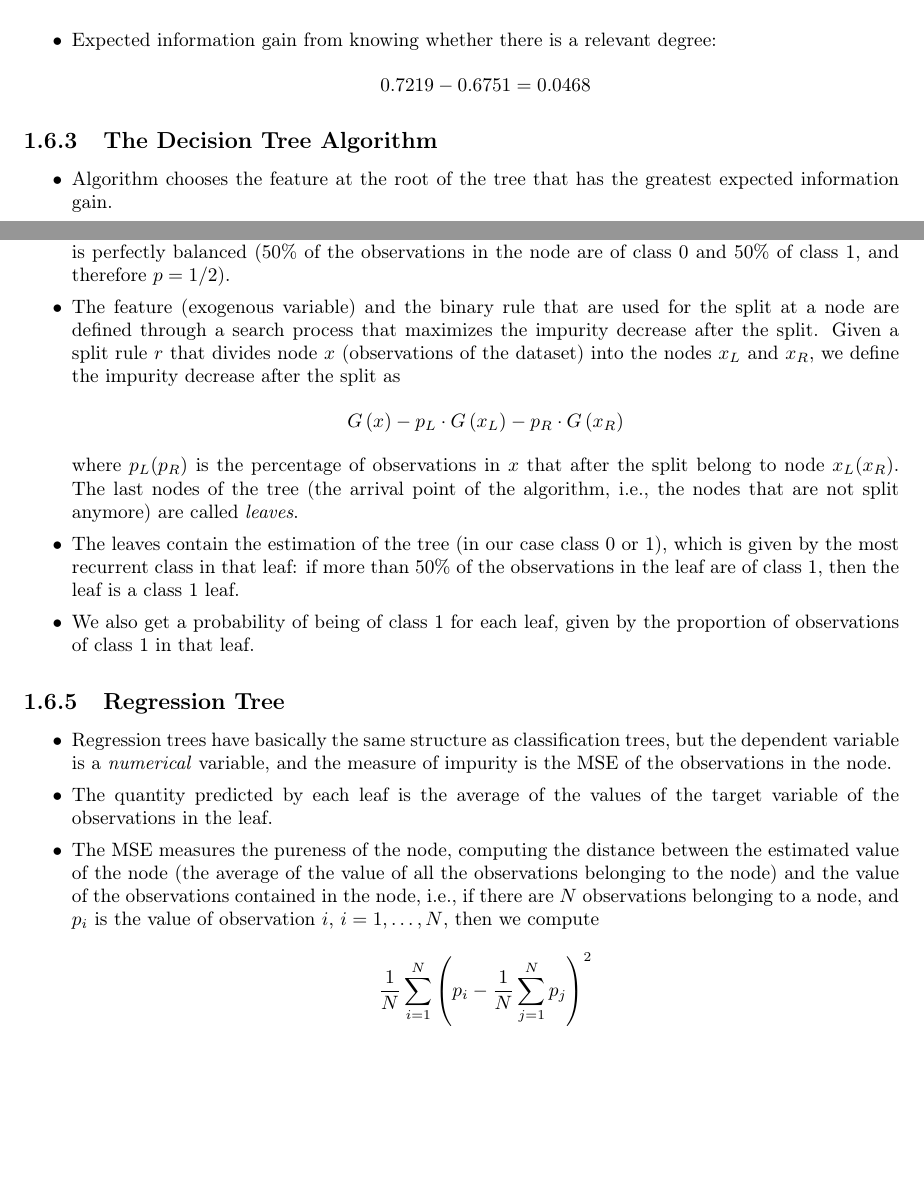
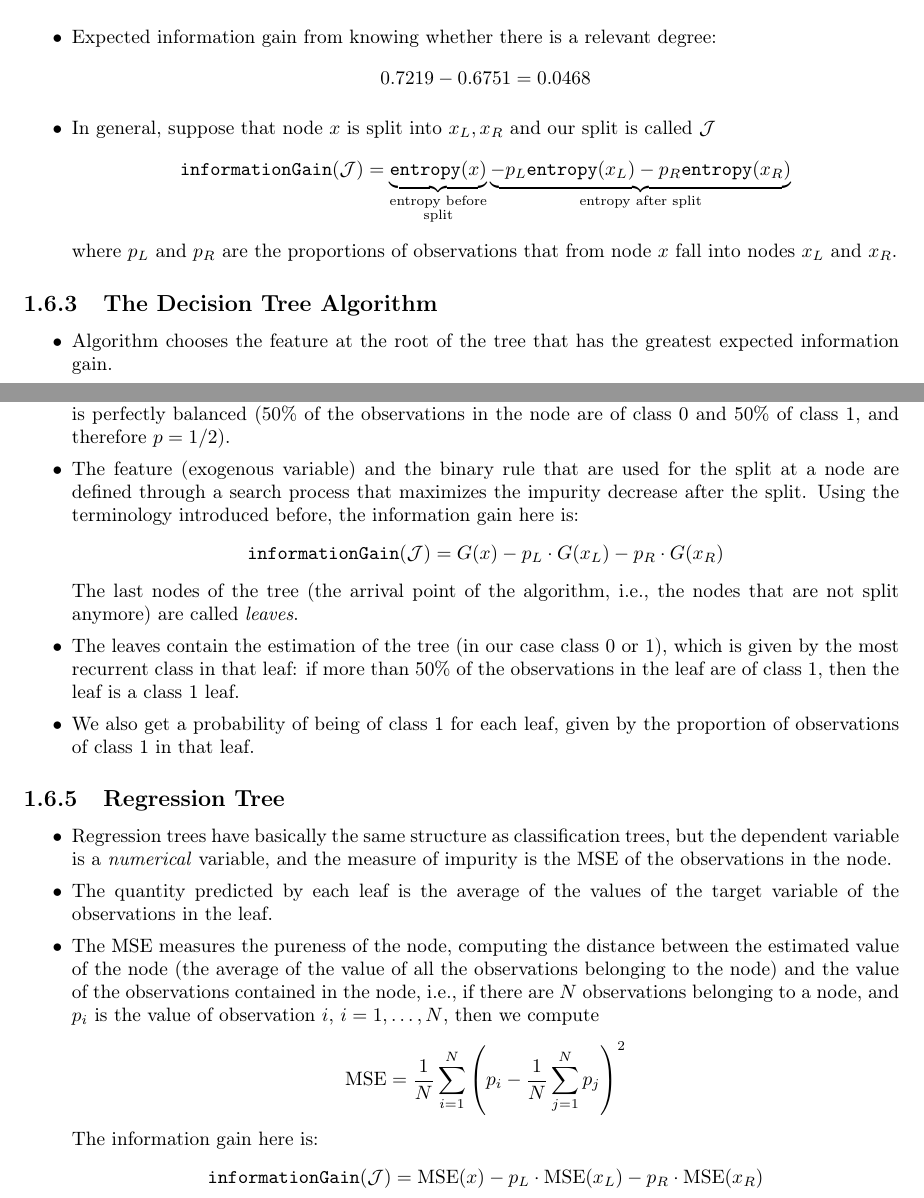
Before and after one commit to teobucci/fintech, a LaTeX thesis (notes/main.tex, which reads notes/lectures/machine-learning.tex): two parts of pages 19 and 20 of 64, joined at a grey line, cut so that both start at the same text, the shorter picture padded with empty space. Compiled offline with pdfLaTeX.

Commit message:
adios mara

```diff
--- a/notes/lectures/machine-learning.tex
+++ b/notes/lectures/machine-learning.tex
@@ -617,6 +617,11 @@ Comparison of different centralities:
     \begin{equation*}
         0.7219-0.6751=0.0468
     \end{equation*}
+    \item In general, suppose that node $x$ is split into $x_{L},x_{R}$ and our split is called $\Jc$
+    \[
+        \texttt{informationGain}(\Jc) = \underbrace{\texttt{entropy}(x)}_{\substack{\text{entropy before}\\\text{split}}} \underbrace{- p_{L} \texttt{entropy}(x_{L}) - p_{R} \texttt{entropy}(x_{R})}_{\text{entropy after split}}
+    \]
+    where $p_{L}$ and $p_{R}$ are the proportions of observations that from node $x$ fall into nodes $x_{L}$ and $x_{R}$.
 \end{itemize}
 
 \subsection{The Decision Tree Algorithm}
@@ -644,11 +649,11 @@ Comparison of different centralities:
     \end{equation*}
     where $p$ denotes the proportion of observations belonging to class 1, contained in node $x$. $p$ can be interpreted as the probability of being of class 1 in the node. We can also use Entropy, instead of Gini index.
     \item We aim to \textbf{minimize} the Gini index; its maximum ($1/4$) corresponds to the case in which a node is perfectly balanced (50\% of the observations in the node are of class 0 and 50\% of class 1, and therefore $p=1/2$).
-    \item The feature (exogenous variable) and the binary rule that are used for the split at a node are defined through a search process that maximizes the impurity decrease after the split. Given a split rule $r$ that divides node $x$ (observations of the dataset) into the nodes $x_{L}$ and $x_{R}$, we define the impurity decrease after the split as
+    \item The feature (exogenous variable) and the binary rule that are used for the split at a node are defined through a search process that maximizes the impurity decrease after the split. Using the terminology introduced before, the information gain here is:
     \begin{equation*}
-        G\left(x\right) -p_{L} \cdot G\left(x_{L}\right) -p_{R} \cdot G\left(x_{R}\right)
+        \texttt{informationGain}(\Jc) = G(x) -p_{L} \cdot G(x_{L}) -p_{R} \cdot G(x_{R})
     \end{equation*}
-    where $p_{L}(p_{R})$ is the percentage of observations in $x$ that after the split belong to node $x_{L}(x_{R})$. The last nodes of the tree (the arrival point of the algorithm, i.e., the nodes that are not split anymore) are called \textit{leaves}.
+    The last nodes of the tree (the arrival point of the algorithm, i.e., the nodes that are not split anymore) are called \textit{leaves}.
     \item The leaves contain the estimation of the tree (in our case class 0 or 1), which is given by the most recurrent class in that leaf: if more than 50\% of the observations in the leaf are of class 1, then the leaf is a class 1 leaf.
     \item We also get a probability of being of class 1 for each leaf, given by the proportion of observations of class 1 in that leaf.
 \end{itemize}
@@ -659,9 +664,13 @@ Comparison of different centralities:
     \item Regression trees have basically the same structure as classification trees, but the dependent variable is a \emph{numerical} variable, and the measure of impurity is the MSE of the observations in the node.
     \item The quantity predicted by each leaf is the average of the values of the target variable of the observations in the leaf.
     \item The MSE measures the pureness of the node, computing the distance between the estimated value of the node (the average of the value of all the observations belonging to the node) and the value of the observations contained in the node, i.e., if there are $N$ observations belonging to a node, and $p_i$ is the value of observation $i$, $i=1,\dotsc,N$, then we compute
-          \begin{equation*}
-              \frac{1}{N}\sum\limits _{i=1}^{N}\left(p_{i} -\frac{1}{N}\sum\limits _{j=1}^{N} p_{j}\right)^{2}
-          \end{equation*}
+    \begin{equation*}
+        \text{MSE} = \frac{1}{N}\sum\limits _{i=1}^{N}\left(p_{i} -\frac{1}{N}\sum\limits _{j=1}^{N} p_{j}\right)^{2}
+    \end{equation*}
+    The information gain here is:
+    \[
+        \texttt{informationGain}(\Jc) = \text{MSE}(x) - p_{L} \cdot \text{MSE}(x_{L}) - p_{R} \cdot \text{MSE}(x_{R})
+    \]
     \item We construct a tree where instead of maximizing expected information gain we maximize the \textbf{expected decrease in mean squared error.}
 \end{itemize}
 
```
Also changed, not shown: notes/lectures/blockchain.tex (+5 -3 lines).
